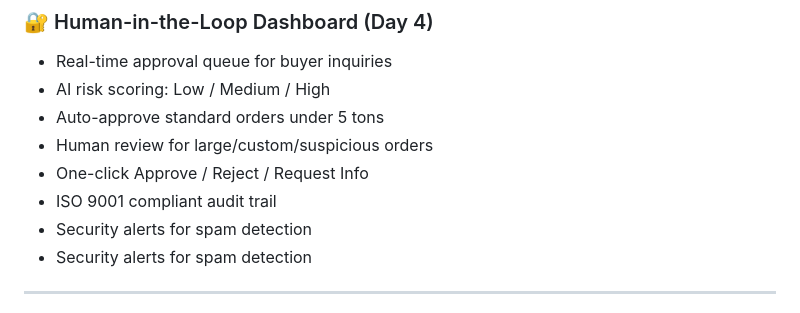
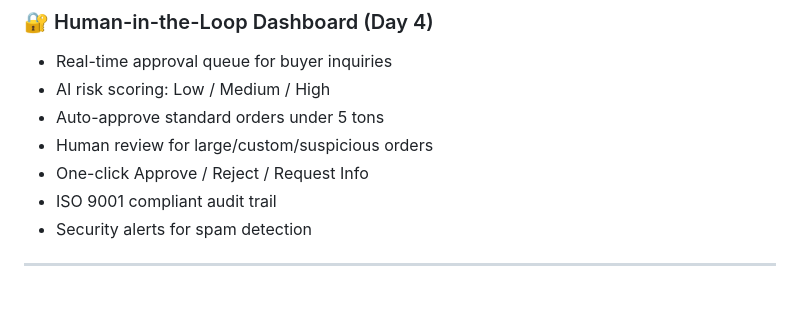
Before and after one commit to babarshah0525-lgtm/BBA-AI-Export-Agent-Kaggle, a Markdown page: README.md, the part around the change. Rendered like a GitHub page.

```diff
--- a/README.md
+++ b/README.md
@@ -48,7 +48,6 @@ BOPP film exporters lose hours manually screening buyer inquiries — BBA's AI a
 - Human review for large/custom/suspicious orders
 - One-click Approve / Reject / Request Info
 - ISO 9001 compliant audit trail
-- Security alerts for spam detection
 - Security alerts for spam detection
 
 ---
```
